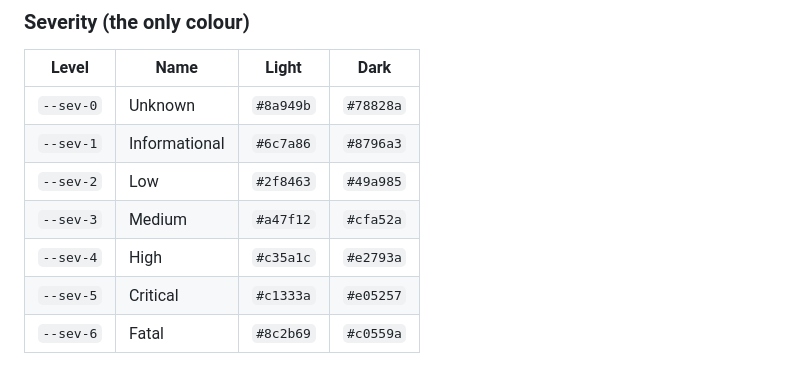
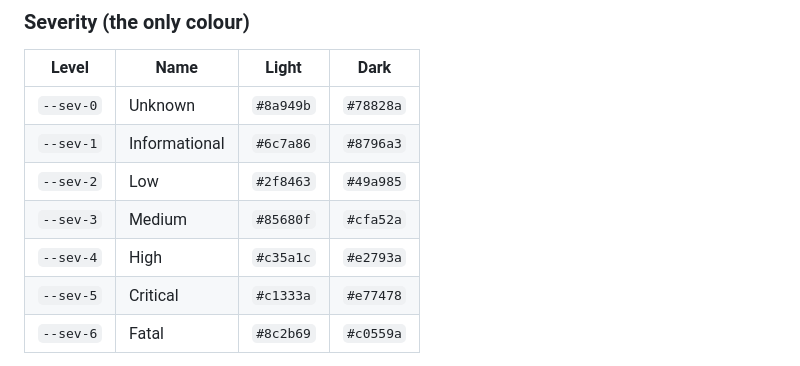
Before and after one commit to justwaters/SIEMLite, a Markdown page: DESIGN.md, the part around one of its changes. GitHub-like rendering.

```diff
--- a/DESIGN.md
+++ b/DESIGN.md
@@ -70,9 +70,9 @@ near-white in dark (13.4–14.9:1 either way).
 | `--sev-0` | Unknown | `#8a949b` | `#78828a` |
 | `--sev-1` | Informational | `#6c7a86` | `#8796a3` |
 | `--sev-2` | Low | `#2f8463` | `#49a985` |
-| `--sev-3` | Medium | `#a47f12` | `#cfa52a` |
+| `--sev-3` | Medium | `#85680f` | `#cfa52a` |
 | `--sev-4` | High | `#c35a1c` | `#e2793a` |
-| `--sev-5` | Critical | `#c1333a` | `#e05257` |
+| `--sev-5` | Critical | `#c1333a` | `#e77478` |
 | `--sev-6` | Fatal | `#8c2b69` | `#c0559a` |
 
 The scale reads cool grey → green → amber → orange → red → magenta, so "worse" is also "hotter", and Fatal is a
```
Also changed, not shown: other parts of DESIGN.md (+21 -17 lines).
